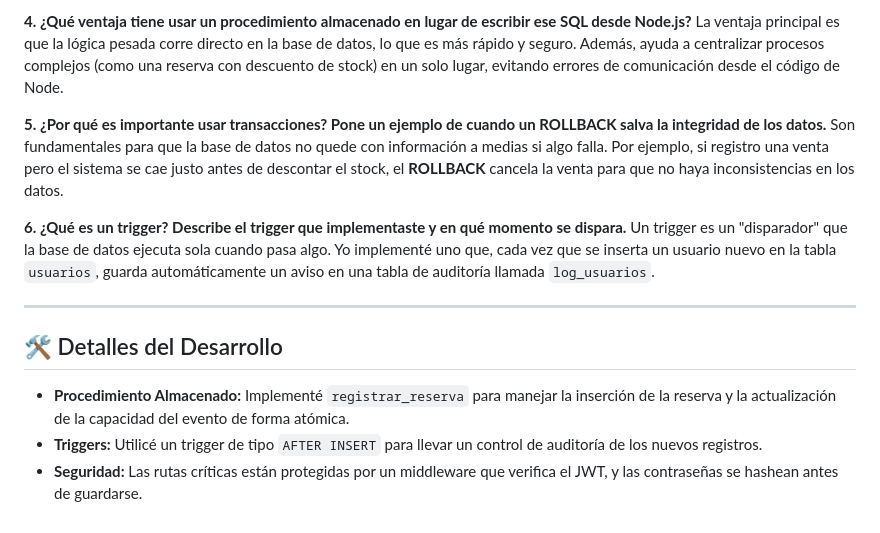
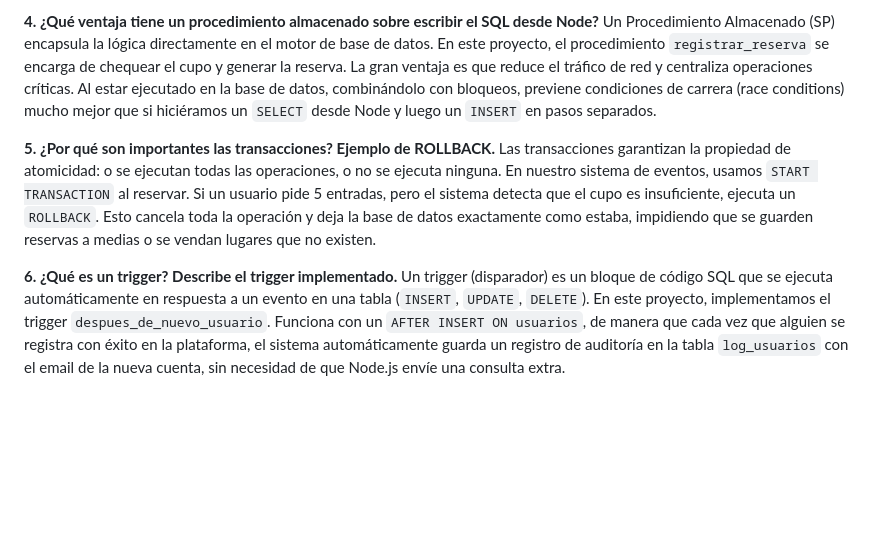
Before and after one commit to santyabregu/TP3-UTN-Gestion-de-Eventos, a Markdown page: README.md, the part around one of its changes. GitHub-like rendering; blank space fills up the shorter version.

Commit message:
Actualización del README

```diff
--- a/README.md
+++ b/README.md
@@ -23,16 +157,9 @@ El JWT es un token (un código encriptado) que el servidor te da cuando te logue
 
-**4. ¿Qué ventaja tiene usar un procedimiento almacenado en lugar de escribir ese SQL desde Node.js?**
-La ventaja principal es que la lógica pesada corre directo en la base de datos, lo que es más rápido y seguro. Además, ayuda a centralizar procesos complejos (como una reserva con descuento de stock) en un solo lugar, evitando errores de comunicación desde el código de Node.
+**4. ¿Qué ventaja tiene un procedimiento almacenado sobre escribir el SQL desde Node?**
+Un Procedimiento Almacenado (SP) encapsula la lógica directamente en el motor de base de datos. En este proyecto, el procedimiento `registrar_reserva` se encarga de chequear el cupo y generar la reserva. La gran ventaja es que reduce el tráfico de red y centraliza operaciones críticas. Al estar ejecutado en la base de datos, combinándolo con bloqueos, previene condiciones de carrera (race conditions) mucho mejor que si hiciéramos un `SELECT` desde Node y luego un `INSERT` en pasos separados.
 
-**5. ¿Por qué es importante usar transacciones? Pone un ejemplo de cuando un ROLLBACK salva la integridad de los datos.**
-Son fundamentales para que la base de datos no quede con información a medias si algo falla. Por ejemplo, si registro una venta pero el sistema se cae justo antes de descontar el stock, el **ROLLBACK** cancela la venta para que no haya inconsistencias en los datos.
+**5. ¿Por qué son importantes las transacciones? Ejemplo de ROLLBACK.**
+Las transacciones garantizan la propiedad de atomicidad: o se ejecutan todas las operaciones, o no se ejecuta ninguna. En nuestro sistema de eventos, usamos `START TRANSACTION` al reservar. Si un usuario pide 5 entradas, pero el sistema detecta que el cupo es insuficiente, ejecuta un `ROLLBACK`. Esto cancela toda la operación y deja la base de datos exactamente como estaba, impidiendo que se guarden reservas a medias o se vendan lugares que no existen.
 
-**6. ¿Qué es un trigger? Describe el trigger que implementaste y en qué momento se dispara.**
-Un trigger es un "disparador" que la base de datos ejecuta sola cuando pasa algo. Yo implementé uno que, cada vez que se inserta un usuario nuevo en la tabla `usuarios`, guarda automáticamente un aviso en una tabla de auditoría llamada `log_usuarios`.
-
----
-
-## 🛠️ Detalles del Desarrollo
-* **Procedimiento Almacenado:** Implementé `registrar_reserva` para manejar la inserción de la reserva y la actualización de la capacidad del evento de forma atómica.
-* **Triggers:** Utilicé un trigger de tipo `AFTER INSERT` para llevar un control de auditoría de los nuevos registros.
-* **Seguridad:** Las rutas críticas están protegidas por un middleware que verifica el JWT, y las contraseñas se hashean antes de guardarse.
+**6. ¿Qué es un trigger? Describe el trigger implementado.**
+Un trigger (disparador) es un bloque de código SQL que se ejecuta automáticamente en respuesta a un evento en una tabla (`INSERT`, `UPDATE`, `DELETE`). En este proyecto, implementamos el trigger `despues_de_nuevo_usuario`. Funciona con un `AFTER INSERT ON usuarios`, de manera que cada vez que alguien se registra con éxito en la plataforma, el sistema automáticamente guarda un registro de auditoría en la tabla `log_usuarios` con el email de la nueva cuenta, sin necesidad de que Node.js envíe una consulta extra.
```
Also changed, not shown: other parts of README.md (+148 -14 lines).
